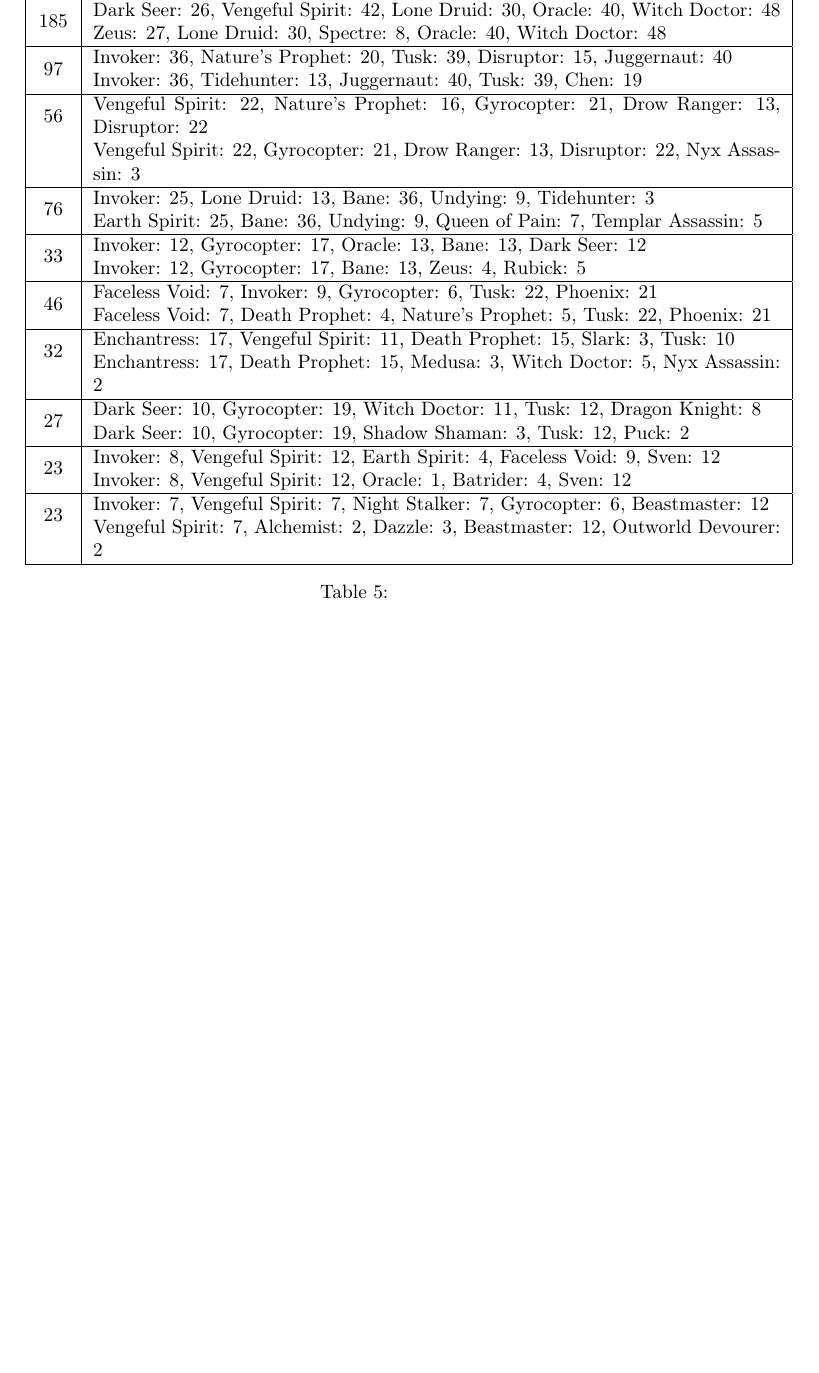
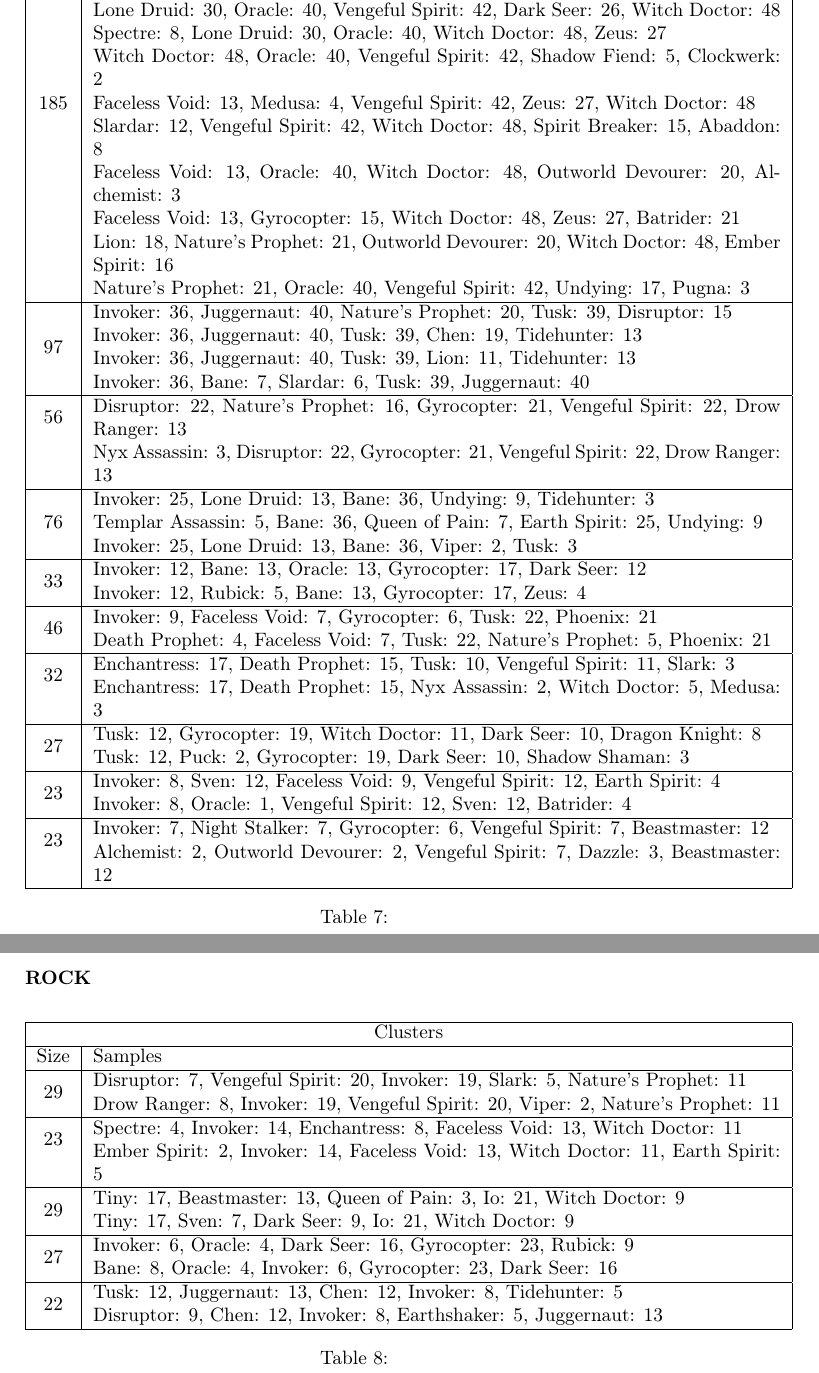
Before and after one commit to raholm/DM, a LaTeX document (dota2/report/report.tex, which reads dota2/report/appendix.tex): part of page 7 of 7 before the commit and two parts of pages 9 and 10 of 10 after it, the two joined at a grey line, cut so that both start at the same text, the shorter picture padded with empty space. Compiled offline with pdfLaTeX.

Commit message:
Added more tables to appendix.

```diff
--- a/dota2/report/appendix.tex
+++ b/dota2/report/appendix.tex
@@ -14,45 +114,89 @@
     \multicolumn{2}{ | c | }{Clusters} \\
     \hline
     Size & Samples \\ \hline
-    \multirow{2}{*}{185}
-    & Dark Seer: 26, Vengeful Spirit: 42, Lone Druid: 30, Oracle: 40, Witch Doctor: 48 \\
-    & Zeus: 27, Lone Druid: 30, Spectre: 8, Oracle: 40, Witch Doctor: 48 \\
+    \multirow{9}{*}{185}
+& Lone Druid: 30, Oracle: 40, Vengeful Spirit: 42, Dark Seer: 26, Witch Doctor: 48 \\
+& Spectre: 8, Lone Druid: 30, Oracle: 40, Witch Doctor: 48, Zeus: 27 \\
+& Witch Doctor: 48, Oracle: 40, Vengeful Spirit: 42, Shadow Fiend: 5, Clockwerk: 2 \\
+& Faceless Void: 13, Medusa: 4, Vengeful Spirit: 42, Zeus: 27, Witch Doctor: 48 \\
+& Slardar: 12, Vengeful Spirit: 42, Witch Doctor: 48, Spirit Breaker: 15, Abaddon: 8 \\
+& Faceless Void: 13, Oracle: 40, Witch Doctor: 48, Outworld Devourer: 20, Alchemist: 3 \\
+& Faceless Void: 13, Gyrocopter: 15, Witch Doctor: 48, Zeus: 27, Batrider: 21 \\
+& Lion: 18, Nature's Prophet: 21, Outworld Devourer: 20, Witch Doctor: 48, Ember Spirit: 16 \\
+& Nature's Prophet: 21, Oracle: 40, Vengeful Spirit: 42, Undying: 17, Pugna: 3 \\
 \hline
-    \multirow{2}{*}{97}
-    & Invoker: 36, Nature's Prophet: 20, Tusk: 39, Disruptor: 15, Juggernaut: 40 \\
-    & Invoker: 36, Tidehunter: 13, Juggernaut: 40, Tusk: 39, Chen: 19 \\
+\multirow{4}{*}{97}
+& Invoker: 36, Juggernaut: 40, Nature's Prophet: 20, Tusk: 39, Disruptor: 15 \\
+& Invoker: 36, Juggernaut: 40, Tusk: 39, Chen: 19, Tidehunter: 13 \\
+& Invoker: 36, Juggernaut: 40, Tusk: 39, Lion: 11, Tidehunter: 13 \\
+& Invoker: 36, Bane: 7, Slardar: 6, Tusk: 39, Juggernaut: 40 \\
 \hline
 \multirow{2}{*}{56}
-    & Vengeful Spirit: 22, Nature's Prophet: 16, Gyrocopter: 21, Drow Ranger: 13, Disruptor: 22 \\
-    & Vengeful Spirit: 22, Gyrocopter: 21, Drow Ranger: 13, Disruptor: 22, Nyx Assassin: 3 \\
+& Disruptor: 22, Nature's Prophet: 16, Gyrocopter: 21, Vengeful Spirit: 22, Drow Ranger: 13 \\
+& Nyx Assassin: 3, Disruptor: 22, Gyrocopter: 21, Vengeful Spirit: 22, Drow Ranger: 13 \\
 \hline
-    \multirow{2}{*}{76}
+\multirow{3}{*}{76}
 & Invoker: 25, Lone Druid: 13, Bane: 36, Undying: 9, Tidehunter: 3 \\
-    & Earth Spirit: 25, Bane: 36, Undying: 9, Queen of Pain: 7, Templar Assassin: 5 \\
+& Templar Assassin: 5, Bane: 36, Queen of Pain: 7, Earth Spirit: 25, Undying: 9 \\
+& Invoker: 25, Lone Druid: 13, Bane: 36, Viper: 2, Tusk: 3 \\
 \hline
 \multirow{2}{*}{33}
-    & Invoker: 12, Gyrocopter: 17, Oracle: 13, Bane: 13, Dark Seer: 12 \\
-    & Invoker: 12, Gyrocopter: 17, Bane: 13, Zeus: 4, Rubick: 5 \\
+& Invoker: 12, Bane: 13, Oracle: 13, Gyrocopter: 17, Dark Seer: 12 \\
+& Invoker: 12, Rubick: 5, Bane: 13, Gyrocopter: 17, Zeus: 4 \\
 \hline
 \multirow{2}{*}{46}
-    & Faceless Void: 7, Invoker: 9, Gyrocopter: 6, Tusk: 22, Phoenix: 21 \\
-    & Faceless Void: 7, Death Prophet: 4, Nature's Prophet: 5, Tusk: 22, Phoenix: 21 \\
+& Invoker: 9, Faceless Void: 7, Gyrocopter: 6, Tusk: 22, Phoenix: 21 \\
+& Death Prophet: 4, Faceless Void: 7, Tusk: 22, Nature's Prophet: 5, Phoenix: 21 \\
 \hline
 \multirow{2}{*}{32}
-    & Enchantress: 17, Vengeful Spirit: 11, Death Prophet: 15, Slark: 3, Tusk: 10 \\
-    & Enchantress: 17, Death Prophet: 15, Medusa: 3, Witch Doctor: 5, Nyx Assassin: 2 \\
+& Enchantress: 17, Death Prophet: 15, Tusk: 10, Vengeful Spirit: 11, Slark: 3 \\
+& Enchantress: 17, Death Prophet: 15, Nyx Assassin: 2, Witch Doctor: 5, Medusa: 3 \\
 \hline
 \multirow{2}{*}{27}
-    & Dark Seer: 10, Gyrocopter: 19, Witch Doctor: 11, Tusk: 12, Dragon Knight: 8 \\
-    & Dark Seer: 10, Gyrocopter: 19, Shadow Shaman: 3, Tusk: 12, Puck: 2 \\
+& Tusk: 12, Gyrocopter: 19, Witch Doctor: 11, Dark Seer: 10, Dragon Knight: 8 \\
+& Tusk: 12, Puck: 2, Gyrocopter: 19, Dark Seer: 10, Shadow Shaman: 3 \\
 \hline
 \multirow{2}{*}{23}
-    & Invoker: 8, Vengeful Spirit: 12, Earth Spirit: 4, Faceless Void: 9, Sven: 12 \\
-    & Invoker: 8, Vengeful Spirit: 12, Oracle: 1, Batrider: 4, Sven: 12 \\
+& Invoker: 8, Sven: 12, Faceless Void: 9, Vengeful Spirit: 12, Earth Spirit: 4 \\
+& Invoker: 8, Oracle: 1, Vengeful Spirit: 12, Sven: 12, Batrider: 4 \\
 \hline
 \multirow{2}{*}{23}
-    & Invoker: 7, Vengeful Spirit: 7, Night Stalker: 7, Gyrocopter: 6, Beastmaster: 12 \\
-    & Vengeful Spirit: 7, Alchemist: 2, Dazzle: 3, Beastmaster: 12, Outworld Devourer: 2 \\
+& Invoker: 7, Night Stalker: 7, Gyrocopter: 6, Vengeful Spirit: 7, Beastmaster: 12 \\
+& Alchemist: 2, Outworld Devourer: 2, Vengeful Spirit: 7, Dazzle: 3, Beastmaster: 12 \\
+\hline
+    \end{tabular}
+    \caption{}
+    \label{}
+    \end{table}
+
+\subsubsection*{ROCK}
+
+    \begin{table}[H]
+    \centering
+    \begin{tabular}{ | c | p{12.5cm} | }
+    \hline
+    \multicolumn{2}{ | c | }{Clusters} \\
+    \hline
+    Size & Samples \\ \hline
+    \multirow{2}{*}{29}
+& Disruptor: 7, Vengeful Spirit: 20, Invoker: 19, Slark: 5, Nature's Prophet: 11 \\
+& Drow Ranger: 8, Invoker: 19, Vengeful Spirit: 20, Viper: 2, Nature's Prophet: 11 \\
+\hline
+\multirow{2}{*}{23}
+& Spectre: 4, Invoker: 14, Enchantress: 8, Faceless Void: 13, Witch Doctor: 11 \\
+& Ember Spirit: 2, Invoker: 14, Faceless Void: 13, Witch Doctor: 11, Earth Spirit: 5 \\
+\hline
+\multirow{2}{*}{29}
+& Tiny: 17, Beastmaster: 13, Queen of Pain: 3, Io: 21, Witch Doctor: 9 \\
+& Tiny: 17, Sven: 7, Dark Seer: 9, Io: 21, Witch Doctor: 9 \\
+\hline
+\multirow{2}{*}{27}
+& Invoker: 6, Oracle: 4, Dark Seer: 16, Gyrocopter: 23, Rubick: 9 \\
+& Bane: 8, Oracle: 4, Invoker: 6, Gyrocopter: 23, Dark Seer: 16 \\
+\hline
+\multirow{2}{*}{22}
+& Tusk: 12, Juggernaut: 13, Chen: 12, Invoker: 8, Tidehunter: 5 \\
+& Disruptor: 9, Chen: 12, Invoker: 8, Earthshaker: 5, Juggernaut: 13 \\
 \hline
     \end{tabular}
     \caption{}
```
Also changed, not shown: dota2/report/appendix.tex (100 more changed lines), 1 other file. Lines whose indentation alone changed are shown as unchanged.
